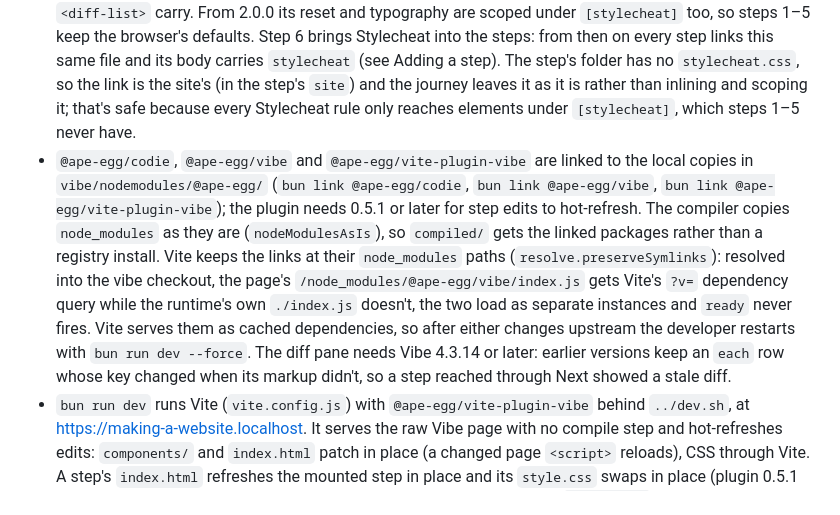
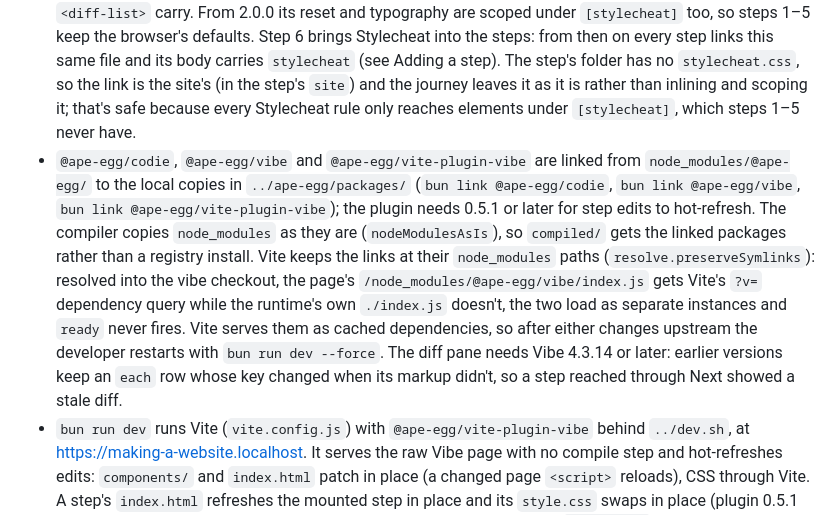
Before and after one commit to kkortes/making-a-website, a Markdown page: AGENTS.md, the part around the change. GitHub-like rendering.

Commit message:
AGENTS.md: the @ape-egg packages link from node_modules to ape-egg/packages

```diff
--- a/AGENTS.md
+++ b/AGENTS.md
@@ -57,6 +57,6 @@ The site is a journey told in steps, possibly hundreds of them, from a bare inde
 - Step 1 shows only the bar and the content until its box is ticked, which slides in the diff pane right of the content; it stays from step 2 on. Ticking Adding styles' box slides in the file viewer left of the content; it stays from step 3 on, the first step with two files (`panes` in `index.html`). With the file viewer comes a circle in the content's top right corner that toggles code mode: an editable Codie (`@ape-egg/codie`) holding the step's `index.html` in place of the content; edits re-render the content and update the diff. A step whose `package.json` has `dependencies` (`installed` in `steps.js`) also shows `node_modules/` at the bottom of the file viewer, with a grey `...files...` line beneath it: a placeholder only, with no files behind it and nothing in the diff. The file viewer marks the open file, `index.html` when the step loads; clicking another file (like `style.css`) opens it in code mode only, with no circle; an HTML file's edits re-render the content, a CSS file's restyle the page (through its inlined, scoped `<style>`), and each updates its diff; a JS file's (`state.js`) update only its diff, since its state applies when the step mounts and `$` already holds it. Clicking `index.html` returns to the page; leaving the step drops all edits.
 - Each changed file in the diff pane is a `<code-diff>` in `Layout.html`: a `<codie data-path>` drawn by Codie's diff mode (`codie({ el, diff: true, numberedRows: true, before })`, made and redrawn by `redraw` in `index.html` whenever the step's file or its code-mode draft changes), then a Stylecheat `<sticky auto-shadow>` header with the path in `<code>` and a `+added −removed` tally that `code-diff.css` counts from Codie's rows with CSS counters. Each header sticks while its own block is in view and casts a shadow only while stuck. Codie owns the diff itself: added block above removed block, word marks only on lines that are the same line edited, every line shown, all rows drawn at once. A file whose diff has more than 500 lines added and removed combined (step 6's `stylecheat.css`) gets no `<codie>` at first: in its place sits a full-width `tertiary` Show changes button, and only pressing it (adding the path to `shown`, which empties when the step changes) puts the `<codie>` there for `redraw` to draw, so moving to the step never builds the big diff. The counts come from `lines` on each file in `steps.json`, which `steps.js` counts from the rows Codie's `diff` (`@ape-egg/codie/diff`) draws. The button seeds the tally's counters with them (`counter-set`), so the header shows them before any row is drawn.
 - Stylecheat (`stylecheat.css`, a copy of `stylecheat/static/download/hybrid/stylecheat.css`, 2.0.0) styles the journey's chrome: it applies under `[stylecheat]`, which `<file-tree>`, the code-mode button and `<diff-list>` carry. From 2.0.0 its reset and typography are scoped under `[stylecheat]` too, so steps 1–5 keep the browser's defaults. Step 6 brings Stylecheat into the steps: from then on every step links this same file and its body carries `stylecheat` (see Adding a step). The step's folder has no `stylecheat.css`, so the link is the site's (in the step's `site`) and the journey leaves it as it is rather than inlining and scoping it; that's safe because every Stylecheat rule only reaches elements under `[stylecheat]`, which steps 1–5 never have.
-- `@ape-egg/codie`, `@ape-egg/vibe` and `@ape-egg/vite-plugin-vibe` are linked to the local copies in `vibe/nodemodules/@ape-egg/` (`bun link @ape-egg/codie`, `bun link @ape-egg/vibe`, `bun link @ape-egg/vite-plugin-vibe`); the plugin needs 0.5.1 or later for step edits to hot-refresh. The compiler copies `node_modules` as they are (`nodeModulesAsIs`), so `compiled/` gets the linked packages rather than a registry install. Vite keeps the links at their `node_modules` paths (`resolve.preserveSymlinks`): resolved into the vibe checkout, the page's `/node_modules/@ape-egg/vibe/index.js` gets Vite's `?v=` dependency query while the runtime's own `./index.js` doesn't, the two load as separate instances and `ready` never fires. Vite serves them as cached dependencies, so after either changes upstream the developer restarts with `bun run dev --force`. The diff pane needs Vibe 4.3.14 or later: earlier versions keep an `each` row whose key changed when its markup didn't, so a step reached through Next showed a stale diff.
+- `@ape-egg/codie`, `@ape-egg/vibe` and `@ape-egg/vite-plugin-vibe` are linked from `node_modules/@ape-egg/` to the local copies in `../ape-egg/packages/` (`bun link @ape-egg/codie`, `bun link @ape-egg/vibe`, `bun link @ape-egg/vite-plugin-vibe`); the plugin needs 0.5.1 or later for step edits to hot-refresh. The compiler copies `node_modules` as they are (`nodeModulesAsIs`), so `compiled/` gets the linked packages rather than a registry install. Vite keeps the links at their `node_modules` paths (`resolve.preserveSymlinks`): resolved into the vibe checkout, the page's `/node_modules/@ape-egg/vibe/index.js` gets Vite's `?v=` dependency query while the runtime's own `./index.js` doesn't, the two load as separate instances and `ready` never fires. Vite serves them as cached dependencies, so after either changes upstream the developer restarts with `bun run dev --force`. The diff pane needs Vibe 4.3.14 or later: earlier versions keep an `each` row whose key changed when its markup didn't, so a step reached through Next showed a stale diff.
 - `bun run dev` runs Vite (`vite.config.js`) with `@ape-egg/vite-plugin-vibe` behind `../dev.sh`, at https://making-a-website.localhost. It serves the raw Vibe page with no compile step and hot-refreshes edits: `components/` and `index.html` patch in place (a changed page `<script>` reloads), CSS through Vite. A step's `index.html` refreshes the mounted step in place and its `style.css` swaps in place (plugin 0.5.1 handles files Vite serves from its public folder). The diff pane keeps the `steps.json` the page loaded until the next page load. It runs under Bun (`--bun`) because `steps.js` uses Bun's file API.
 - `bun run build` is the production build: Vibe's compiler (with the hyperspeed manifest) into `compiled/`, plus `steps.json` and the steps. Dev never reads `compiled/`.
```
